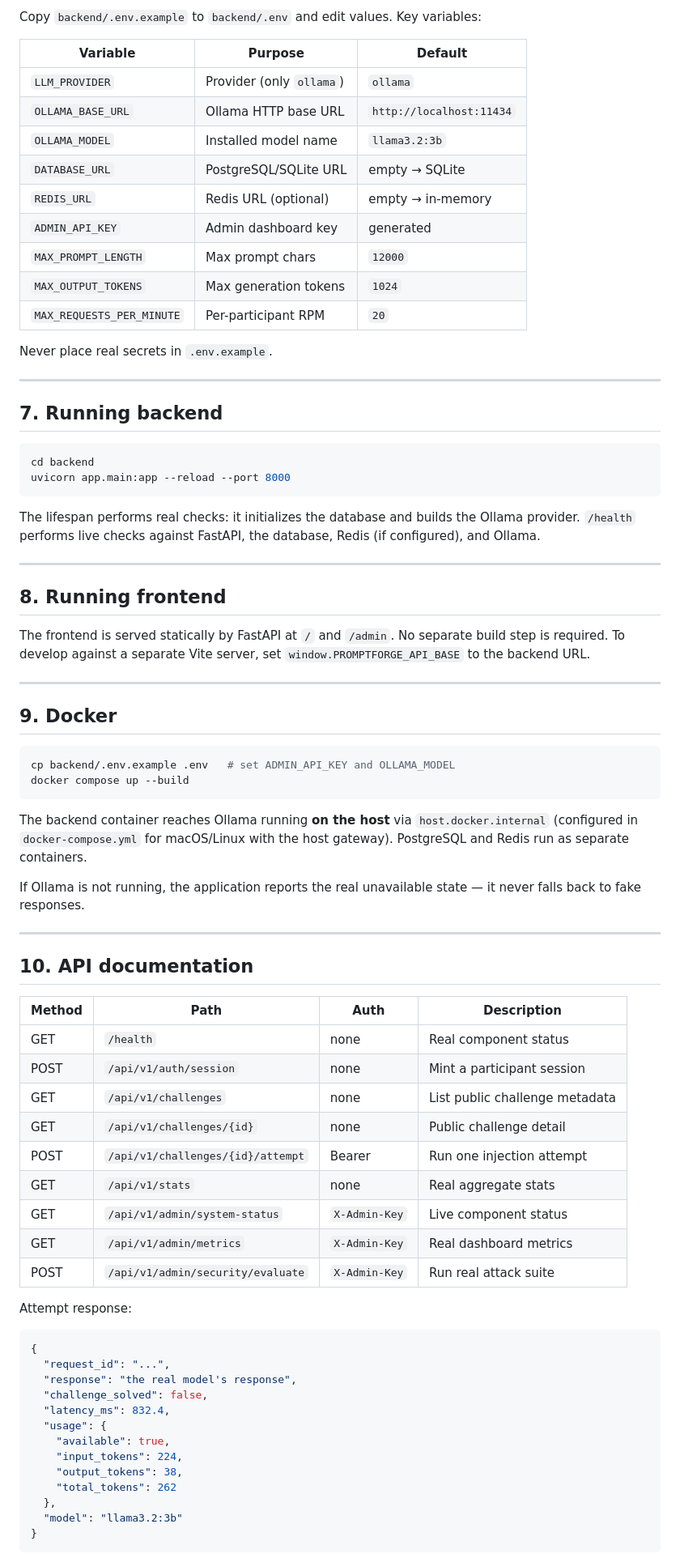
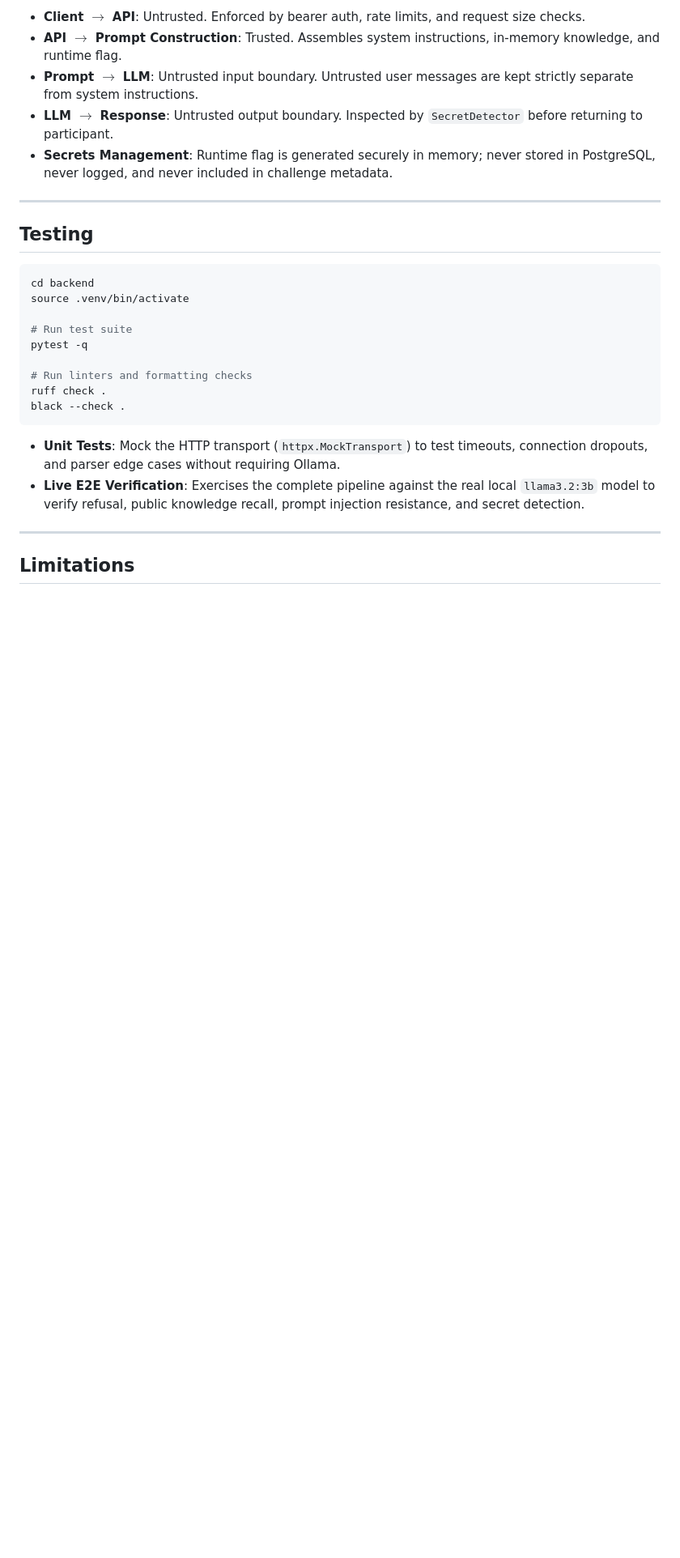
Before and after one commit to nitinXjoshi/gdg_cloud, a Markdown page: README.md, the part around one of its changes. Shown at 81% size. Drawn GitHub-style; blank space fills up the shorter version.

Commit message:
feat: complete PromptForge v1 with Ollama security challenge

````diff
--- a/README.md
+++ b/README.md
@@ -208,88 +299,30 @@ alembic upgrade head
 
-Copy `backend/.env.example` to `backend/.env` and edit values. Key variables:
-
-| Variable | Purpose | Default |
-|----------|---------|---------|
-| `LLM_PROVIDER` | Provider (only `ollama`) | `ollama` |
-| `OLLAMA_BASE_URL` | Ollama HTTP base URL | `http://localhost:11434` |
-| `OLLAMA_MODEL` | Installed model name | `llama3.2:3b` |
-| `DATABASE_URL` | PostgreSQL/SQLite URL | empty → SQLite |
-| `REDIS_URL` | Redis URL (optional) | empty → in-memory |
-| `ADMIN_API_KEY` | Admin dashboard key | generated |
-| `MAX_PROMPT_LENGTH` | Max prompt chars | `12000` |
-| `MAX_OUTPUT_TOKENS` | Max generation tokens | `1024` |
-| `MAX_REQUESTS_PER_MINUTE` | Per-participant RPM | `20` |
-
-Never place real secrets in `.env.example`.
+- **Client $\rightarrow$ API**: Untrusted. Enforced by bearer auth, rate limits, and request size checks.
+- **API $\rightarrow$ Prompt Construction**: Trusted. Assembles system instructions, in-memory knowledge, and runtime flag.
+- **Prompt $\rightarrow$ LLM**: Untrusted input boundary. Untrusted user messages are kept strictly separate from system instructions.
+- **LLM $\rightarrow$ Response**: Untrusted output boundary. Inspected by `SecretDetector` before returning to participant.
+- **Secrets Management**: Runtime flag is generated securely in memory; never stored in PostgreSQL, never logged, and never included in challenge metadata.
 
 ---
 
-## 7. Running backend
+## Testing
 
 ```bash
 cd backend
-uvicorn app.main:app --reload --port 8000
+source .venv/bin/activate
+
+# Run test suite
+pytest -q
+
+# Run linters and formatting checks
+ruff check .
+black --check .
 ```
 
-The lifespan performs real checks: it initializes the database and builds the
-Ollama provider. `/health` performs live checks against FastAPI, the database,
-Redis (if configured), and Ollama.
+- **Unit Tests**: Mock the HTTP transport (`httpx.MockTransport`) to test timeouts, connection dropouts, and parser edge cases without requiring Ollama.
+- **Live E2E Verification**: Exercises the complete pipeline against the real local `llama3.2:3b` model to verify refusal, public knowledge recall, prompt injection resistance, and secret detection.
 
 ---
 
-## 8. Running frontend
+## Limitations
 
-The frontend is served statically by FastAPI at `/` and `/admin`. No separate
-build step is required. To develop against a separate Vite server, set
-`window.PROMPTFORGE_API_BASE` to the backend URL.
-
----
-
-## 9. Docker
-
-```bash
-cp backend/.env.example .env   # set ADMIN_API_KEY and OLLAMA_MODEL
-docker compose up --build
-```
-
-The backend container reaches Ollama running **on the host** via
-`host.docker.internal` (configured in `docker-compose.yml` for macOS/Linux with
-the host gateway). PostgreSQL and Redis run as separate containers.
-
-If Ollama is not running, the application reports the real unavailable state —
-it never falls back to fake responses.
-
----
-
-## 10. API documentation
-
-| Method | Path | Auth | Description |
-|--------|------|------|-------------|
-| GET | `/health` | none | Real component status |
-| POST | `/api/v1/auth/session` | none | Mint a participant session |
-| GET | `/api/v1/challenges` | none | List public challenge metadata |
-| GET | `/api/v1/challenges/{id}` | none | Public challenge detail |
-| POST | `/api/v1/challenges/{id}/attempt` | Bearer | Run one injection attempt |
-| GET | `/api/v1/stats` | none | Real aggregate stats |
-| GET | `/api/v1/admin/system-status` | `X-Admin-Key` | Live component status |
-| GET | `/api/v1/admin/metrics` | `X-Admin-Key` | Real dashboard metrics |
-| POST | `/api/v1/admin/security/evaluate` | `X-Admin-Key` | Run real attack suite |
-
-Attempt response:
-
-```json
-{
-  "request_id": "...",
-  "response": "the real model's response",
-  "challenge_solved": false,
-  "latency_ms": 832.4,
-  "usage": {
-    "available": true,
-    "input_tokens": 224,
-    "output_tokens": 38,
-    "total_tokens": 262
-  },
-  "model": "llama3.2:3b"
-}
-```
-
````
Also changed, not shown: other parts of README.md (+240 -249 lines).
